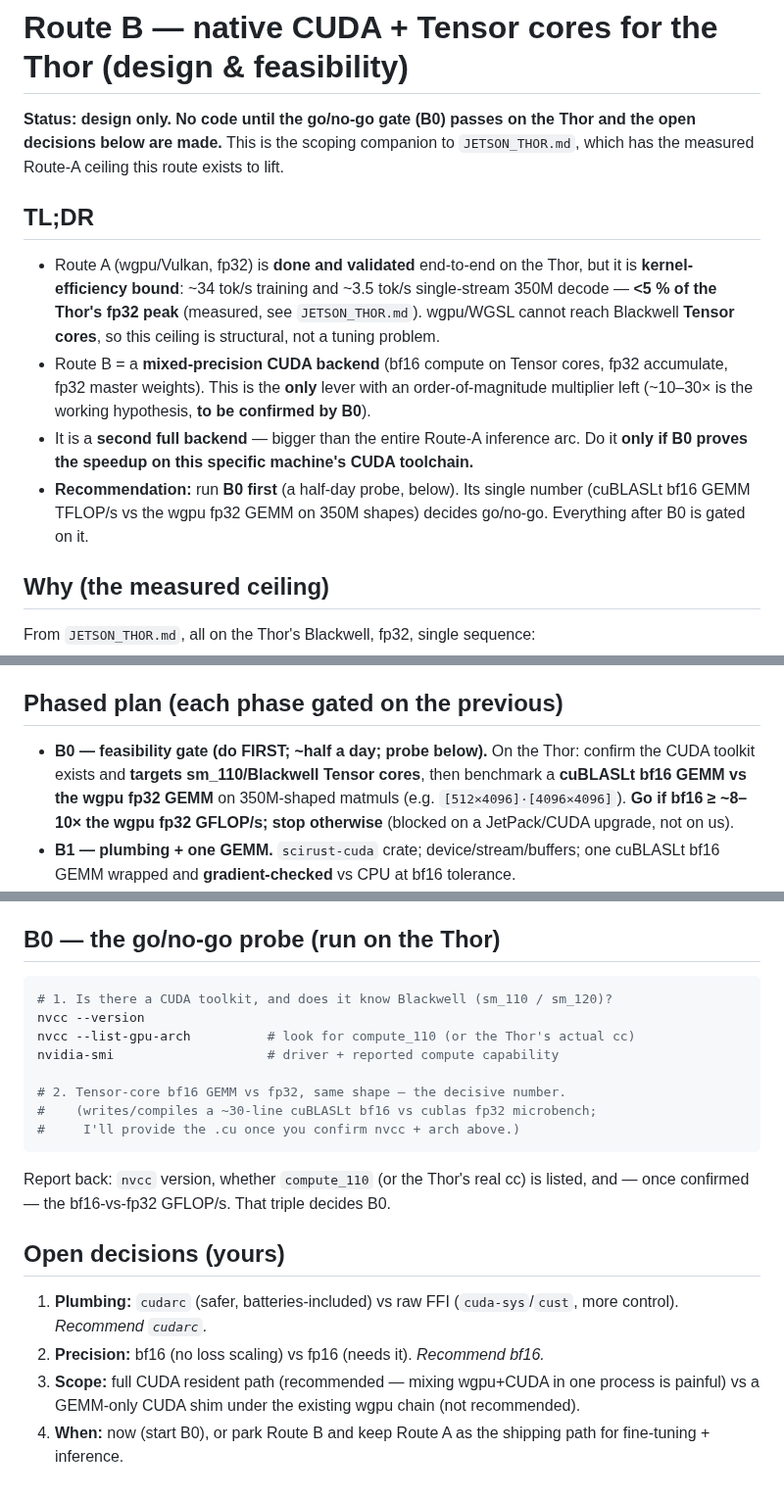
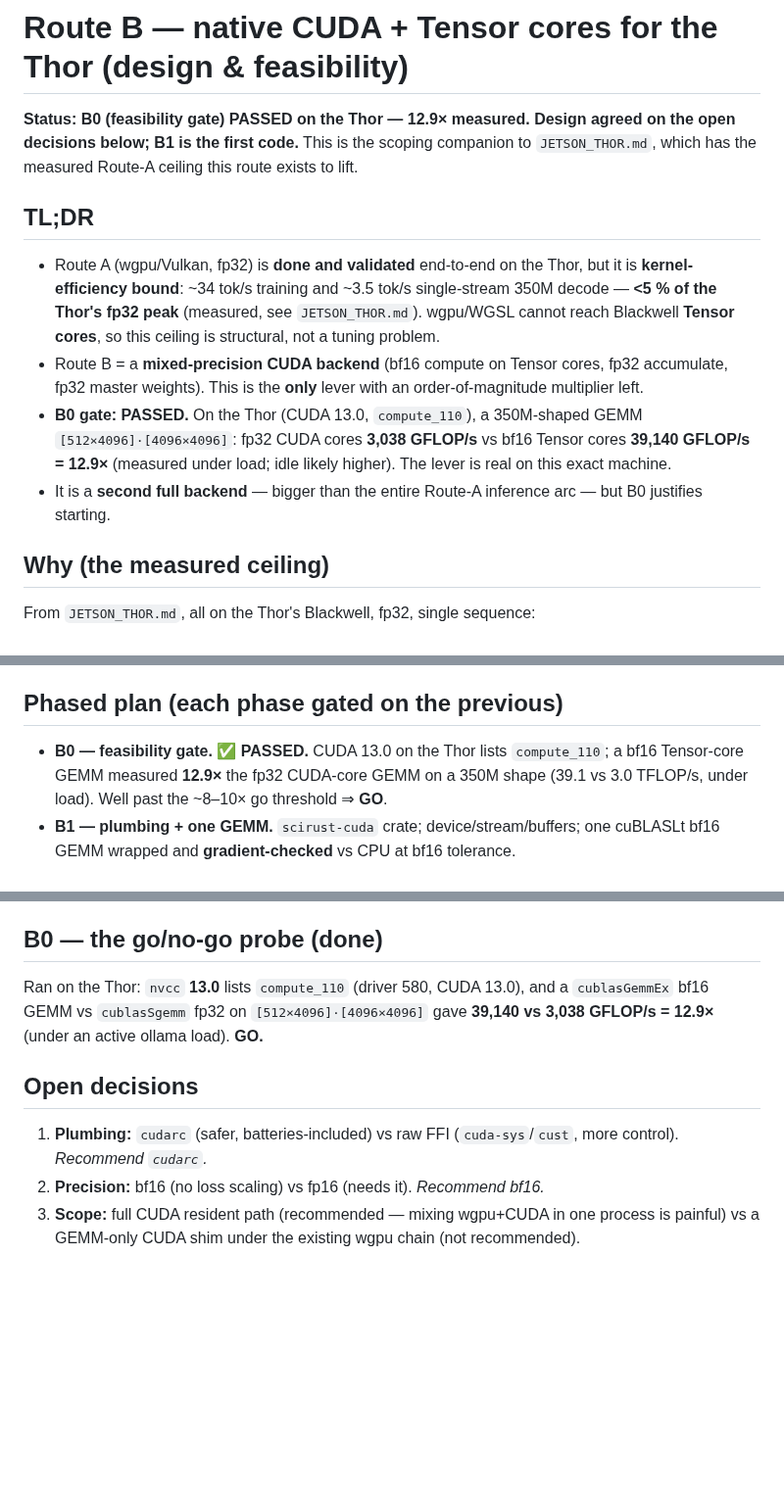
Before and after one commit to CHECKUPAUTO/scirust, a Markdown page: scirust-sciagent/ROUTE_B.md, 3 parts joined by grey strips. Shown at 98% size. Rendered like a GitHub page; blank space fills up the shorter version.

Commit message:
docs(route-b): record B0 gate PASSED — bf16 Tensor cores 12.9x fp32 on the Thor
B0 feasibility gate ran on the Thor: CUDA 13.0 lists compute_110, and a bf16
Tensor-core GEMM measured 39,140 GFLOP/s vs 3,038 GFLOP/s fp32 (CUDA cores) on a
350M-shaped [512x4096]x[4096x4096] matmul — 12.9x, under active load. Past the
~8-10x go threshold ⇒ GO. Updated ROUTE_B.md (TL;DR, B0 phase, probe section).
Documentation only.

Claude-Session: https://claude.ai/code/session_01V26NvHUNmz8MK3DBabwBGU

````diff
--- a/scirust-sciagent/ROUTE_B.md
+++ b/scirust-sciagent/ROUTE_B.md
@@ -1,7 +1,7 @@
 # Route B — native CUDA + Tensor cores for the Thor (design & feasibility)
 
-**Status: design only. No code until the go/no-go gate (B0) passes on the Thor and
-the open decisions below are made.** This is the scoping companion to
+**Status: B0 (feasibility gate) PASSED on the Thor — 12.9× measured. Design agreed
+on the open decisions below; B1 is the first code.** This is the scoping companion to
 `JETSON_THOR.md`, which has the measured Route-A ceiling this route exists to lift.
 
 ## TL;DR
@@ -13,13 +13,13 @@ the open decisions below are made.** This is the scoping companion to
   not a tuning problem.
 - Route B = a **mixed-precision CUDA backend** (bf16 compute on Tensor cores, fp32
   accumulate, fp32 master weights). This is the **only** lever with an
-  order-of-magnitude multiplier left (~10–30× is the working hypothesis, **to be
-  confirmed by B0**).
-- It is a **second full backend** — bigger than the entire Route-A inference arc.
-  Do it **only if B0 proves the speedup on this specific machine's CUDA toolchain.**
-- **Recommendation:** run **B0 first** (a half-day probe, below). Its single number
-  (cuBLASLt bf16 GEMM TFLOP/s vs the wgpu fp32 GEMM on 350M shapes) decides go/no-go.
-  Everything after B0 is gated on it.
+  order-of-magnitude multiplier left.
+- **B0 gate: PASSED.** On the Thor (CUDA 13.0, `compute_110`), a 350M-shaped GEMM
+  `[512×4096]·[4096×4096]`: fp32 CUDA cores **3,038 GFLOP/s** vs bf16 Tensor cores
+  **39,140 GFLOP/s = 12.9×** (measured under load; idle likely higher). The lever is
+  real on this exact machine.
+- It is a **second full backend** — bigger than the entire Route-A inference arc — but
+  B0 justifies starting.
 
 ## Why (the measured ceiling)
 
@@ -98,11 +98,9 @@ train/fine-tune/generate/speculative stack rides on top unchanged.
 
 ## Phased plan (each phase gated on the previous)
 
-- **B0 — feasibility gate (do FIRST; ~half a day; probe below).**
-  On the Thor: confirm the CUDA toolkit exists and **targets sm_110/Blackwell Tensor
-  cores**, then benchmark a **cuBLASLt bf16 GEMM vs the wgpu fp32 GEMM** on 350M-shaped
-  matmuls (e.g. `[512×4096]·[4096×4096]`). **Go if bf16 ≥ ~8–10× the wgpu fp32
-  GFLOP/s; stop otherwise** (blocked on a JetPack/CUDA upgrade, not on us).
+- **B0 — feasibility gate. ✅ PASSED.** CUDA 13.0 on the Thor lists `compute_110`;
+  a bf16 Tensor-core GEMM measured **12.9×** the fp32 CUDA-core GEMM on a 350M shape
+  (39.1 vs 3.0 TFLOP/s, under load). Well past the ~8–10× go threshold ⇒ **GO**.
 - **B1 — plumbing + one GEMM.** `scirust-cuda` crate; device/stream/buffers; one
   cuBLASLt bf16 GEMM wrapped and **gradient-checked** vs CPU at bf16 tolerance.
 - **B2 — elementwise/attention kernels.** Port the validated WGSL ops to `.cu`
@@ -138,23 +136,13 @@ undertaking; B0 is what tells us it's worth starting.
 - **Build coupling:** `nvcc` in the build, CUDA libs linked; keep it entirely behind
   the `cuda` feature so non-Thor builds are unaffected.
 
-## B0 — the go/no-go probe (run on the Thor)
+## B0 — the go/no-go probe (done)
 
-```bash
-# 1. Is there a CUDA toolkit, and does it know Blackwell (sm_110 / sm_120)?
-nvcc --version
-nvcc --list-gpu-arch          # look for compute_110 (or the Thor's actual cc)
-nvidia-smi                    # driver + reported compute capability
+Ran on the Thor: `nvcc` **13.0** lists `compute_110` (driver 580, CUDA 13.0), and a
+`cublasGemmEx` bf16 GEMM vs `cublasSgemm` fp32 on `[512×4096]·[4096×4096]` gave
+**39,140 vs 3,038 GFLOP/s = 12.9×** (under an active ollama load). **GO.**
 
-# 2. Tensor-core bf16 GEMM vs fp32, same shape — the decisive number.
-#    (writes/compiles a ~30-line cuBLASLt bf16 vs cublas fp32 microbench;
-#     I'll provide the .cu once you confirm nvcc + arch above.)
-```
-
-Report back: `nvcc` version, whether `compute_110` (or the Thor's real cc) is listed,
-and — once confirmed — the bf16-vs-fp32 GFLOP/s. That triple decides B0.
-
-## Open decisions (yours)
+## Open decisions
 
 1. **Plumbing:** `cudarc` (safer, batteries-included) vs raw FFI (`cuda-sys`/`cust`,
    more control). *Recommend `cudarc`.*
@@ -162,5 +150,3 @@ and — once confirmed — the bf16-vs-fp32 GFLOP/s. That triple decides B0.
 3. **Scope:** full CUDA resident path (recommended — mixing wgpu+CUDA in one process
    is painful) vs a GEMM-only CUDA shim under the existing wgpu chain (not
    recommended).
-4. **When:** now (start B0), or park Route B and keep Route A as the shipping path for
-   fine-tuning + inference.
````
